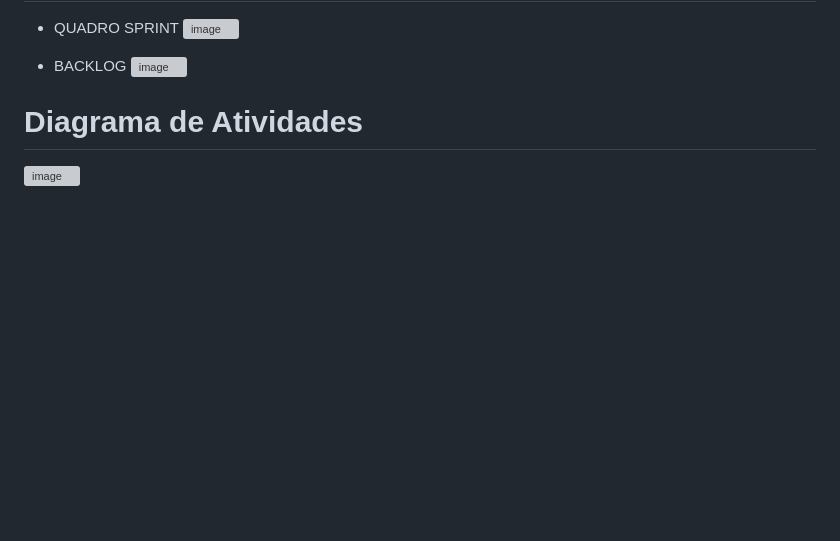
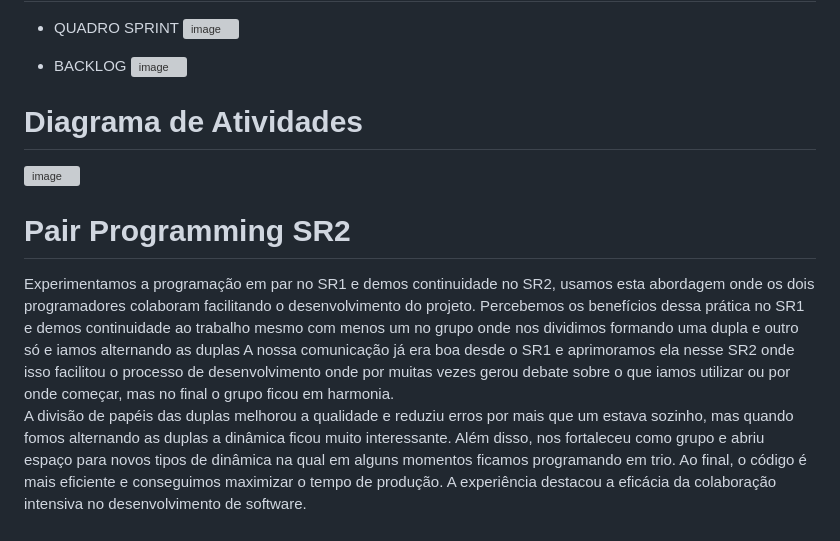
Before and after one commit to Zabbak/G10, a Markdown page: README.md, the part around the change. GitHub-like rendering; blank space fills up the shorter version; grey boxes are pictures that could not be loaded.

Commit message:
Update Pair programming README.md

```diff
--- a/README.md
+++ b/README.md
@@ -59,3 +59,10 @@ Durante o tempo do SR1 para o “Gotas de Flor com Amor”, decidimos implementa
 # Diagrama de Atividades
 
 ![image](https://github.com/ArturSouto/G10/assets/80278821/a212b44b-de2e-4c42-9a14-9363618f2272)
+
+
+# Pair Programming SR2
+
+Experimentamos a programação em par no SR1 e demos continuidade no SR2, usamos esta abordagem onde os dois programadores colaboram facilitando o desenvolvimento do projeto. Percebemos os benefícios dessa prática no SR1 e demos continuidade ao trabalho mesmo com menos um no grupo onde nos dividimos formando uma dupla e outro só e iamos alternando as duplas A nossa comunicação já era boa desde o SR1 e aprimoramos ela nesse SR2 onde isso facilitou o processo de desenvolvimento onde por muitas vezes gerou debate sobre o que iamos utilizar ou por onde começar, mas no final o grupo ficou em harmonia.
+<br>
+A divisão de papéis das duplas melhorou a qualidade e reduziu erros por mais que um estava sozinho, mas quando fomos alternando as duplas a dinâmica ficou muito interessante. Além disso, nos fortaleceu como grupo e abriu espaço para novos tipos de dinâmica na qual em alguns momentos ficamos programando em trio. Ao final, o código é mais eficiente e conseguimos maximizar o tempo de produção. A experiência destacou a eficácia da colaboração intensiva no desenvolvimento de software.
```
